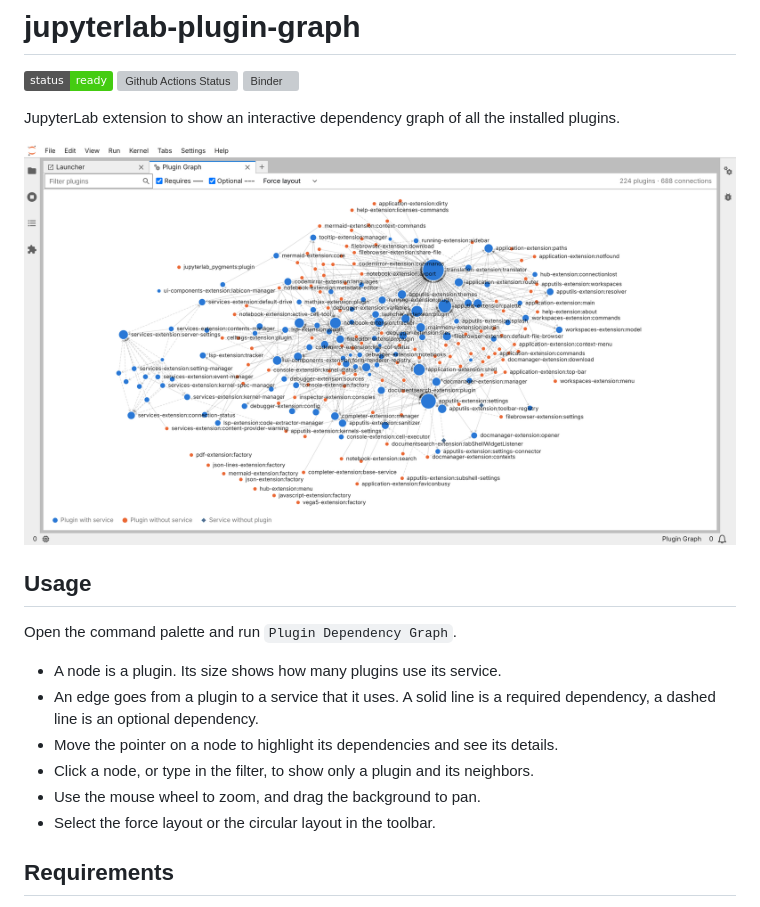
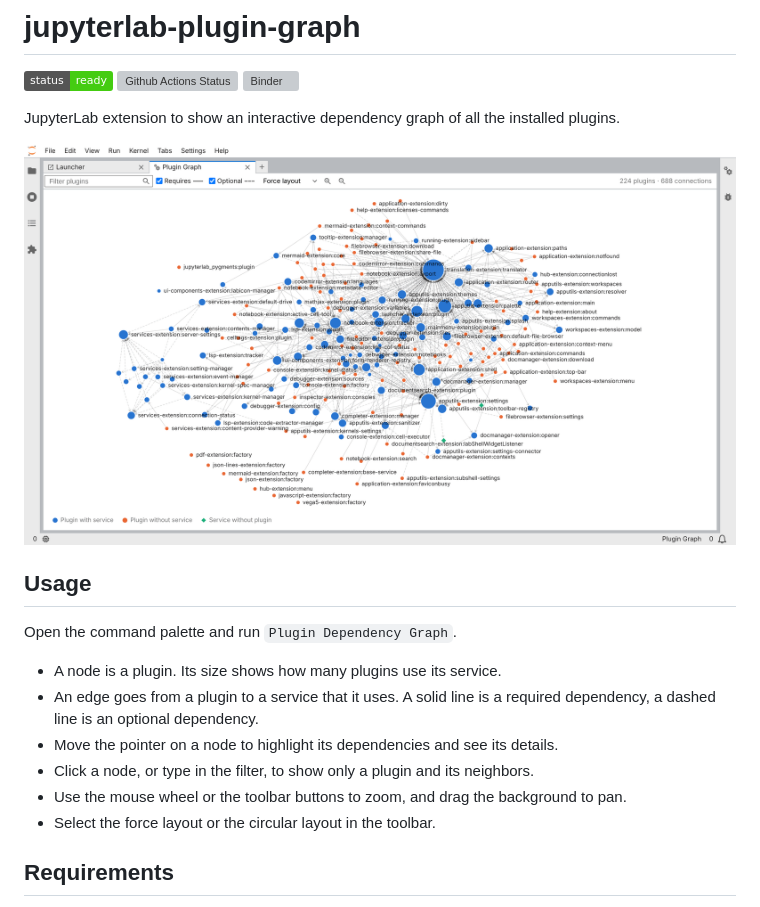
Before and after one commit to jupyterlab-contrib/jupyterlab-plugin-graph, a Markdown page: README.md, the part around the change. Rendered like a GitHub page; pictures changed too: screenshot.png; badges without logos; grey boxes are pictures that could not be loaded.

Commit message:
Add zoom buttons and reduce the height of the filter input

```diff
--- a/README.md
+++ b/README.md
@@ -16,7 +16,7 @@ Open the command palette and run `Plugin Dependency Graph`.
 - An edge goes from a plugin to a service that it uses. A solid line is a required dependency, a dashed line is an optional dependency.
 - Move the pointer on a node to highlight its dependencies and see its details.
 - Click a node, or type in the filter, to show only a plugin and its neighbors.
-- Use the mouse wheel to zoom, and drag the background to pan.
+- Use the mouse wheel or the toolbar buttons to zoom, and drag the background to pan.
 - Select the force layout or the circular layout in the toolbar.
 
 ## Requirements
```
Also changed, not shown: 4 other files.
